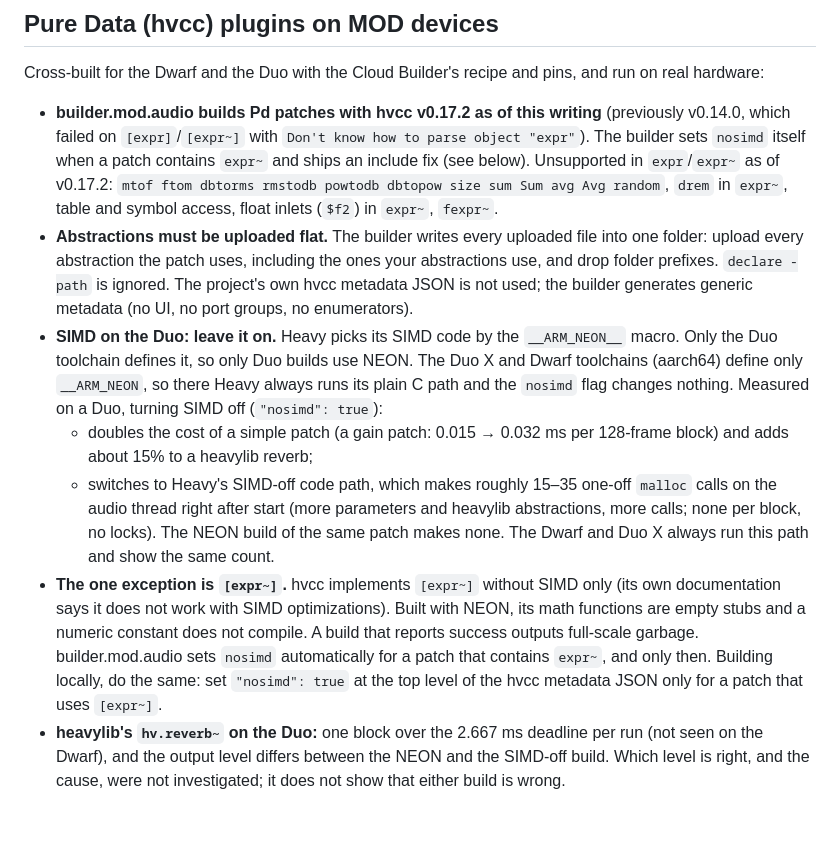
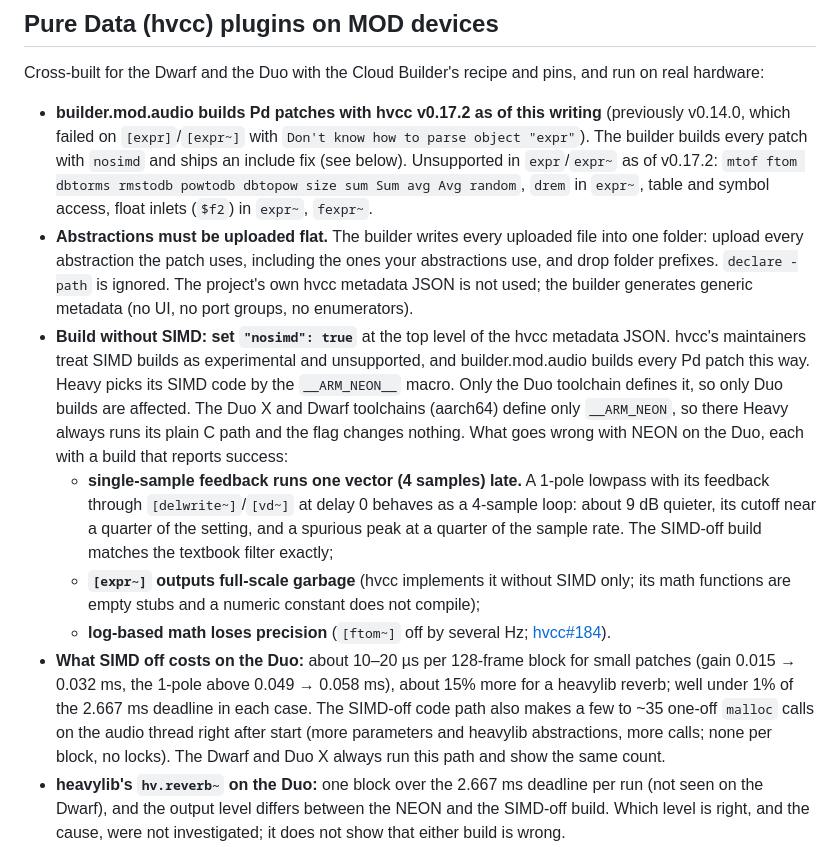
Before and after one commit to mod-audio/mod-plugin-sdk, a Markdown page: CAVEATS.md, the part around the change. GitHub-like rendering; blank space fills up the shorter version.

Commit message:
Pure Data: build without SIMD; NEON breaks single-sample feedback on the Duo

```diff
--- a/CAVEATS.md
+++ b/CAVEATS.md
@@ -141,30 +141,33 @@ hardware:
 
 - **builder.mod.audio builds Pd patches with hvcc v0.17.2 as of this writing** (previously
   v0.14.0, which failed on `[expr]`/`[expr~]` with `Don't know how to parse object "expr"`).
-  The builder sets `nosimd` itself when a patch contains `expr~` and ships an include fix (see
-  below). Unsupported in `expr`/`expr~` as of v0.17.2: `mtof ftom dbtorms rmstodb powtodb dbtopow
+  The builder builds every patch with `nosimd` and ships an include fix (see below). Unsupported in `expr`/`expr~` as of v0.17.2: `mtof ftom dbtorms rmstodb powtodb dbtopow
   size sum Sum avg Avg random`, `drem` in `expr~`, table and symbol access, float inlets (`$f2`)
   in `expr~`, `fexpr~`.
 - **Abstractions must be uploaded flat.** The builder writes every uploaded file into one
   folder: upload every abstraction the patch uses, including the ones your abstractions use,
   and drop folder prefixes. `declare -path` is ignored. The project's own hvcc metadata JSON is
   not used; the builder generates generic metadata (no UI, no port groups, no enumerators).
-- **SIMD on the Duo: leave it on.** Heavy picks its SIMD code by the `__ARM_NEON__` macro. Only
-  the Duo toolchain defines it, so only Duo builds use NEON. The Duo X and Dwarf toolchains
-  (aarch64) define only `__ARM_NEON`, so there Heavy always runs its plain C path and the
-  `nosimd` flag changes nothing. Measured on a Duo, turning SIMD off (`"nosimd": true`):
-  - doubles the cost of a simple patch (a gain patch: 0.015 → 0.032 ms per 128-frame block) and
-    adds about 15% to a heavylib reverb;
-  - switches to Heavy's SIMD-off code path, which makes roughly 15–35 one-off `malloc` calls on
-    the audio thread right after start (more parameters and heavylib abstractions, more calls;
-    none per block, no locks). The NEON build of the same patch makes none. The Dwarf and Duo X
-    always run this path and show the same count.
-- **The one exception is `[expr~]`.** hvcc implements `[expr~]` without SIMD only (its own
-  documentation says it does not work with SIMD optimizations). Built with NEON, its math
-  functions are empty stubs and a numeric constant does not compile. A build that reports
-  success outputs full-scale garbage. builder.mod.audio sets `nosimd` automatically for a patch
-  that contains `expr~`, and only then. Building locally, do the same: set `"nosimd": true` at
-  the top level of the hvcc metadata JSON only for a patch that uses `[expr~]`.
+- **Build without SIMD: set `"nosimd": true`** at the top level of the hvcc metadata JSON.
+  hvcc's maintainers treat SIMD builds as experimental and unsupported, and builder.mod.audio
+  builds every Pd patch this way. Heavy picks its SIMD code by the `__ARM_NEON__` macro. Only
+  the Duo toolchain defines it, so only Duo builds are affected. The Duo X and Dwarf toolchains
+  (aarch64) define only `__ARM_NEON`, so there Heavy always runs its plain C path and the flag
+  changes nothing. What goes wrong with NEON on the Duo, each with a build that reports success:
+  - **single-sample feedback runs one vector (4 samples) late.** A 1-pole lowpass with its
+    feedback through `[delwrite~]`/`[vd~]` at delay 0 behaves as a 4-sample loop: about 9 dB
+    quieter, its cutoff near a quarter of the setting, and a spurious peak at a quarter of the
+    sample rate. The SIMD-off build matches the textbook filter exactly;
+  - **`[expr~]` outputs full-scale garbage** (hvcc implements it without SIMD only; its math
+    functions are empty stubs and a numeric constant does not compile);
+  - **log-based math loses precision** (`[ftom~]` off by several Hz;
+    [hvcc#184](https://github.com/Wasted-Audio/hvcc/issues/184)).
+- **What SIMD off costs on the Duo:** about 10–20 µs per 128-frame block for small patches
+  (gain 0.015 → 0.032 ms, the 1-pole above 0.049 → 0.058 ms), about 15% more for a heavylib
+  reverb; well under 1% of the 2.667 ms deadline in each case. The SIMD-off code path also makes
+  a few to ~35 one-off `malloc` calls on the audio thread right after start (more parameters and
+  heavylib abstractions, more calls; none per block, no locks). The Dwarf and Duo X always run
+  this path and show the same count.
 - **heavylib's `hv.reverb~` on the Duo:** one block over the 2.667 ms deadline per run (not seen
   on the Dwarf), and the output level differs between the NEON and the SIMD-off build. Which
   level is right, and the cause, were not investigated; it does not show that either build is
```
Also changed, not shown: TODO.md (+3 -3 lines).
